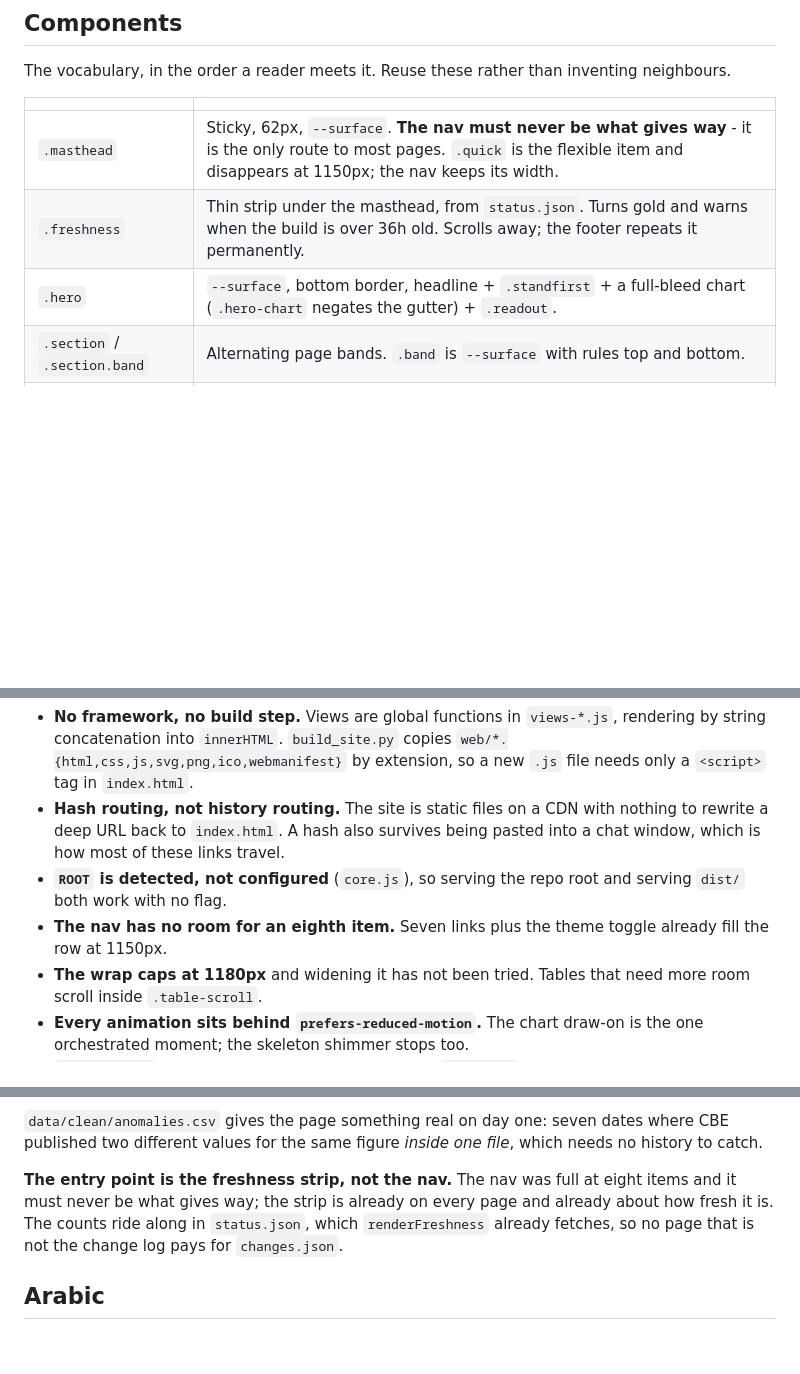
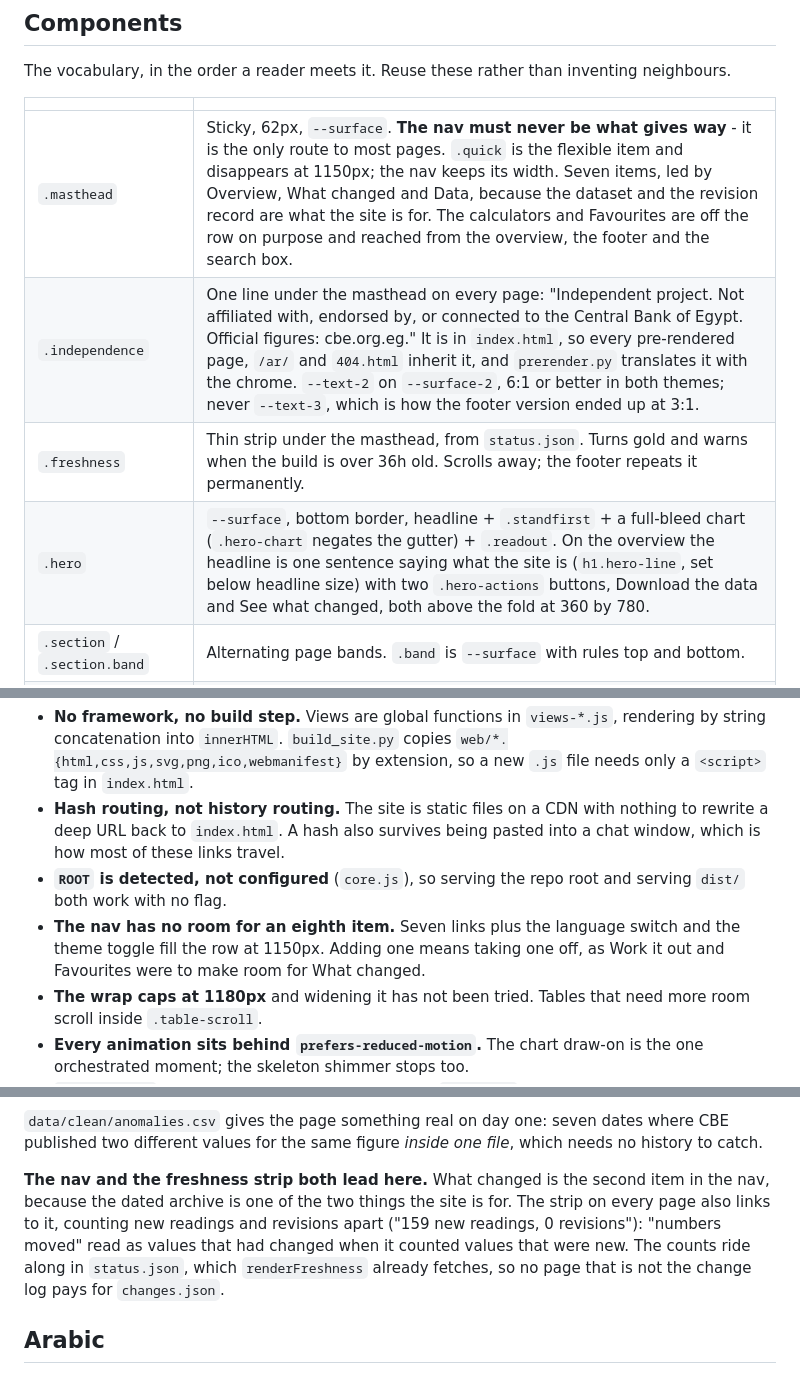
Before and after one commit to mogh0neim/egypt-macro, a Markdown page: web/DESIGN.md, 3 parts joined by grey strips. Rendered like a GitHub page; blank space fills up the shorter version.

```diff
--- a/web/DESIGN.md
+++ b/web/DESIGN.md
@@ -87,9 +87,10 @@ neighbours.
 
 | | |
 |---|---|
-| `.masthead` | Sticky, 62px, `--surface`. **The nav must never be what gives way** - it is the only route to most pages. `.quick` is the flexible item and disappears at 1150px; the nav keeps its width. |
+| `.masthead` | Sticky, 62px, `--surface`. **The nav must never be what gives way** - it is the only route to most pages. `.quick` is the flexible item and disappears at 1150px; the nav keeps its width. Seven items, led by Overview, What changed and Data, because the dataset and the revision record are what the site is for. The calculators and Favourites are off the row on purpose and reached from the overview, the footer and the search box. |
+| `.independence` | One line under the masthead on every page: "Independent project. Not affiliated with, endorsed by, or connected to the Central Bank of Egypt. Official figures: cbe.org.eg." It is in `index.html`, so every pre-rendered page, `/ar/` and `404.html` inherit it, and `prerender.py` translates it with the chrome. `--text-2` on `--surface-2`, 6:1 or better in both themes; never `--text-3`, which is how the footer version ended up at 3:1. |
 | `.freshness` | Thin strip under the masthead, from `status.json`. Turns gold and warns when the build is over 36h old. Scrolls away; the footer repeats it permanently. |
-| `.hero` | `--surface`, bottom border, headline + `.standfirst` + a full-bleed chart (`.hero-chart` negates the gutter) + `.readout`. |
+| `.hero` | `--surface`, bottom border, headline + `.standfirst` + a full-bleed chart (`.hero-chart` negates the gutter) + `.readout`. On the overview the headline is one sentence saying what the site is (`h1.hero-line`, set below headline size) with two `.hero-actions` buttons, Download the data and See what changed, both above the fold at 360 by 780. |
 | `.section` / `.section.band` | Alternating page bands. `.band` is `--surface` with rules top and bottom. |
 | `.band-inset` | A bordered card *inside* a section, for a self-contained aside (the API block). |
 | `.eyebrow` | Mono, gold, uppercase, tracked. Labels a section above its `h2`. |
@@ -310,8 +319,9 @@ Function declarations (`renderFreshness`, `route`) *are* window properties.
   pasted into a chat window, which is how most of these links travel.
 - **`ROOT` is detected, not configured** (`core.js`), so serving the repo root
   and serving `dist/` both work with no flag.
-- **The nav has no room for an eighth item.** Seven links plus the theme toggle
-  already fill the row at 1150px.
+- **The nav has no room for an eighth item.** Seven links plus the language
+  switch and the theme toggle fill the row at 1150px. Adding one means taking
+  one off, as Work it out and Favourites were to make room for What changed.
 - **The wrap caps at 1180px** and widening it has not been tried. Tables that
   need more room scroll inside `.table-scroll`.
 - **Every animation sits behind `prefers-reduced-motion`.** The chart draw-on is
@@ -501,11 +543,13 @@ Two consequences worth stating plainly:
 where CBE published two different values for the same figure *inside one file*,
 which needs no history to catch.
 
-**The entry point is the freshness strip, not the nav.** The nav was full at
-eight items and it must never be what gives way; the strip is already on every
-page and already about how fresh it is. The counts ride along in `status.json`,
-which `renderFreshness` already fetches, so no page that is not the change log
-pays for `changes.json`.
+**The nav and the freshness strip both lead here.** What changed is the second
+item in the nav, because the dated archive is one of the two things the site is
+for. The strip on every page also links to it, counting new readings and
+revisions apart ("159 new readings, 0 revisions"): "numbers moved" read as
+values that had changed when it counted values that were new. The counts ride
+along in `status.json`, which `renderFreshness` already fetches, so no page
+that is not the change log pays for `changes.json`.
 
 ## Arabic
 
```
Also changed, not shown: other parts of web/DESIGN.md (+66 -8 lines).
